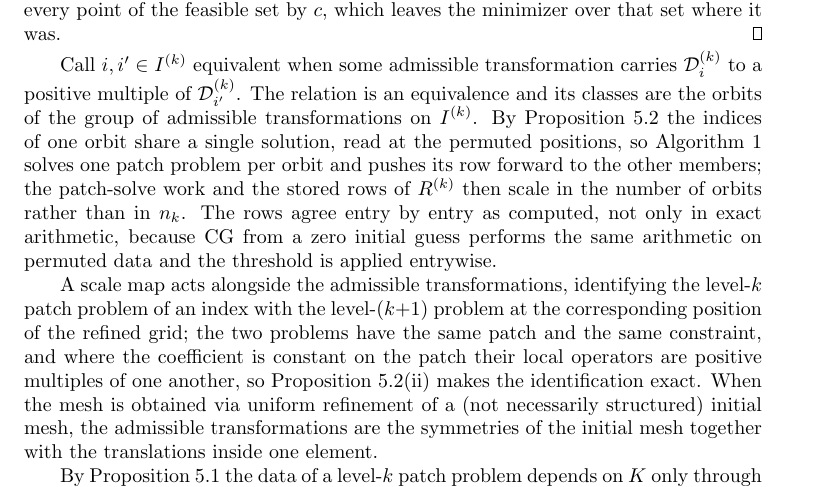
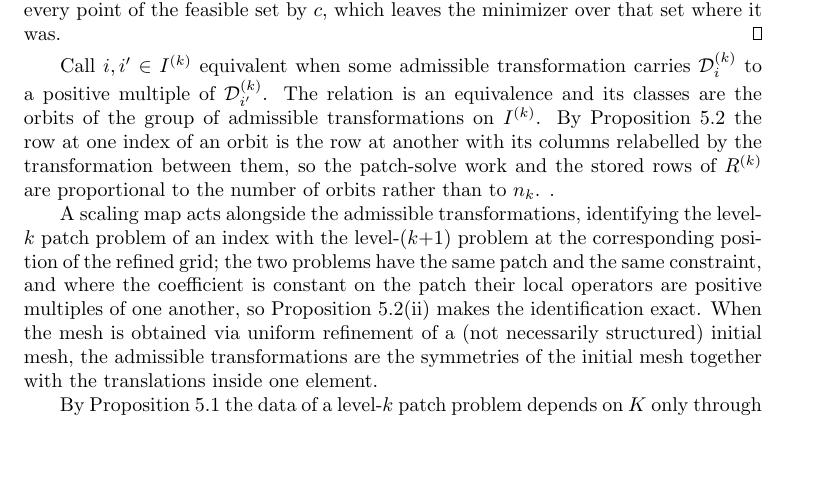
Before and after one commit to jindama/oaw-paper, a LaTeX paper (main_curr_v2.tex): part of page 16 of 23, cut so that both start at the same text, the shorter picture padded with empty space. Compiled offline with pdfLaTeX.

Commit message:
Updates from Overleaf

```diff
--- a/main_curr_v2.tex
+++ b/main_curr_v2.tex
@@ -1418,16 +1415,9 @@ Call $i, i' \in I^{(k)}$ equivalent when some admissible transformation
 carries $\mathcal{D}^{(k)}_i$ to a positive multiple
 of~$\mathcal{D}^{(k)}_{i'}$.  The relation is an equivalence and its
 classes are the orbits of the group of admissible transformations on
-$I^{(k)}$.  By Proposition~\ref{prop:orbit_transport} the indices of one
-orbit share a single solution, read at the permuted positions, so
-Algorithm~\ref{alg:impl_build} solves one patch problem per orbit and
-pushes its row forward to the other members; the patch-solve work and the
-stored rows of $R^{(k)}$ then scale in the number of orbits rather than
-in~$n_k$.  The rows agree entry by entry as computed, not only in exact
-arithmetic, because CG from a zero initial guess performs the same
-arithmetic on permuted data and the threshold is applied entrywise.
-
-A scale map acts alongside the admissible transformations, identifying
+$I^{(k)}$. By Proposition~\ref{prop:orbit_transport} the row at one index of an orbit is the row at another with its columns relabelled by the transformation between them, so the patch-solve work and the stored rows of $R^{(k)}$ are proportional to the number of orbits rather than to~$n_k$. .
+
+A scaling map acts alongside the admissible transformations, identifying
 the level-$k$ patch problem of an index with the level-$(k{+}1)$ problem at
 the corresponding position of the refined grid; the two problems have the
 same patch and the same constraint, and where the coefficient is constant
```
Also changed, not shown: main_curr_v2.tex (5 more changed lines).
